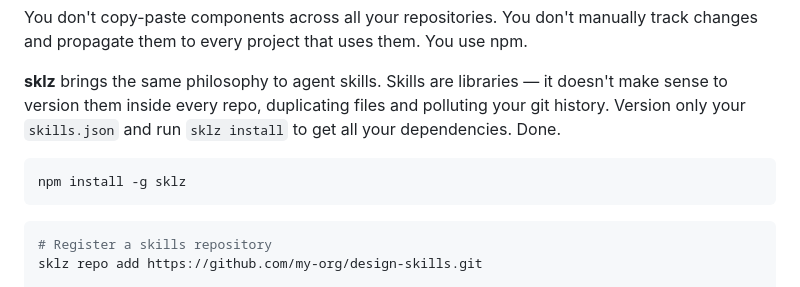
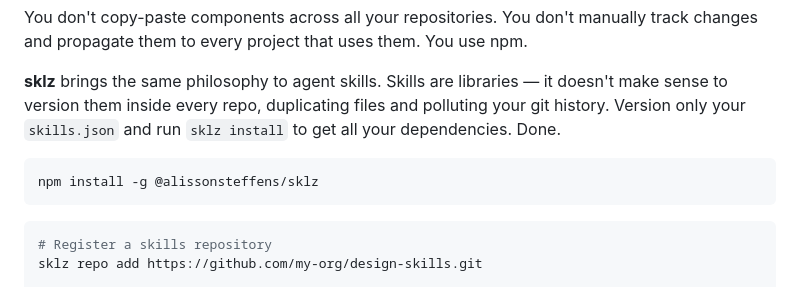
Before and after one commit to AlissonSteffens/sklz, a Markdown page: README.md, the part around the change. GitHub-like rendering.

Commit message:
atualiza o comando de instalação para incluir o escopo @alissonsteffens

````diff
--- a/README.md
+++ b/README.md
@@ -10,7 +10,7 @@ You don't copy-paste components across all your repositories. You don't manually
 **sklz** brings the same philosophy to agent skills. Skills are libraries — it doesn't make sense to version them inside every repo, duplicating files and polluting your git history. Version only your `skills.json` and run `sklz install` to get all your dependencies. Done.
 
 ```bash
-npm install -g sklz
+npm install -g @alissonsteffens/sklz
 ```
 
 ```bash
````
